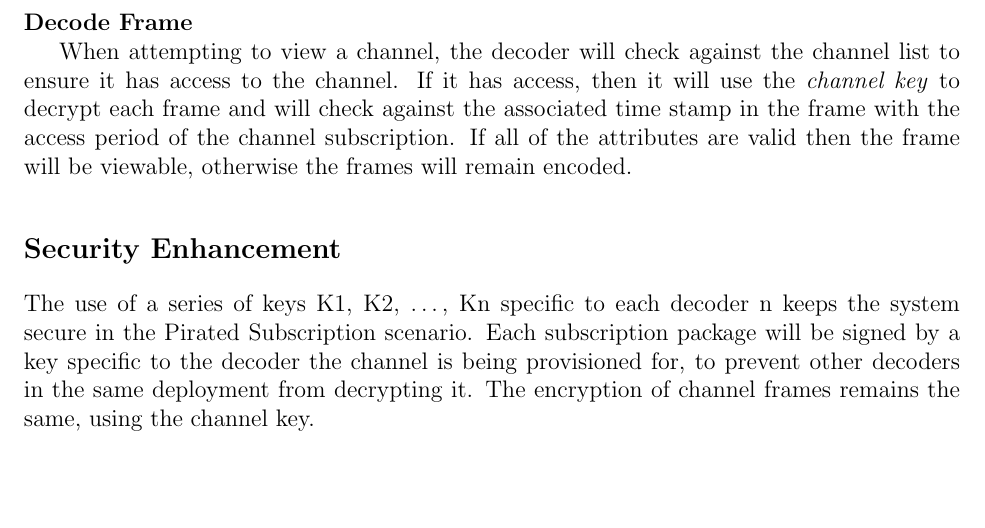
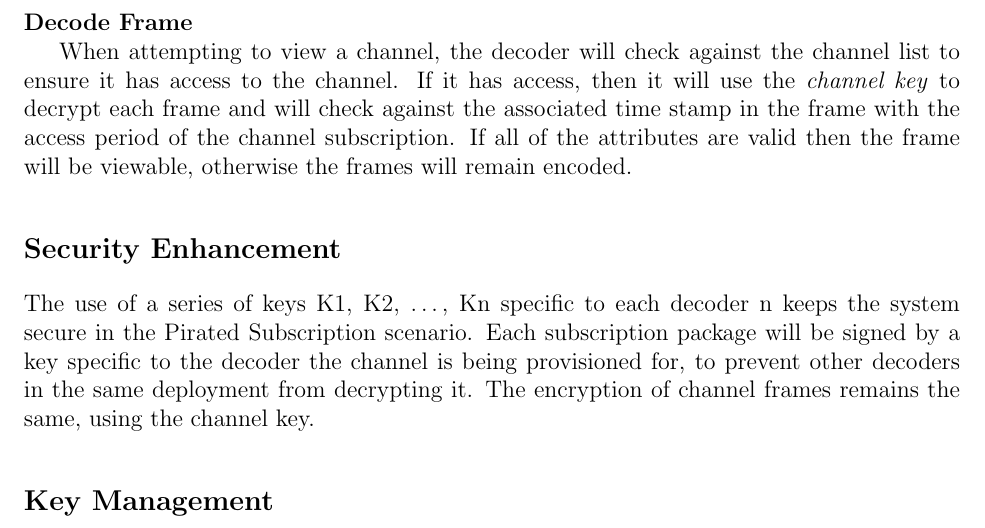
Before and after one commit to udbhav-s/eCTF-2025-MSU, a LaTeX document (docs/src/main.tex): part of page 4 of 4, cut so that both start at the same text, the shorter picture padded with empty space. Compiled offline with pdfLaTeX.

Commit message:
maybe let's make a key management section

```diff
--- a/docs/src/main.tex
+++ b/docs/src/main.tex
@@ -108,4 +108,7 @@ When attempting to view a channel, the decoder will check against the channel li
 \section*{Security Enhancement}
 The use of a series of keys K1, K2, \ldots, Kn specific to each decoder n keeps the system secure in the Pirated Subscription scenario. Each subscription package will be signed by a key specific to the decoder the channel is being provisioned for, to prevent other decoders in the same deployment from decrypting it. The encryption of channel frames remains the same, using the channel key.
 
+\section*{Key Management}
+
+
 \end{document}
```
